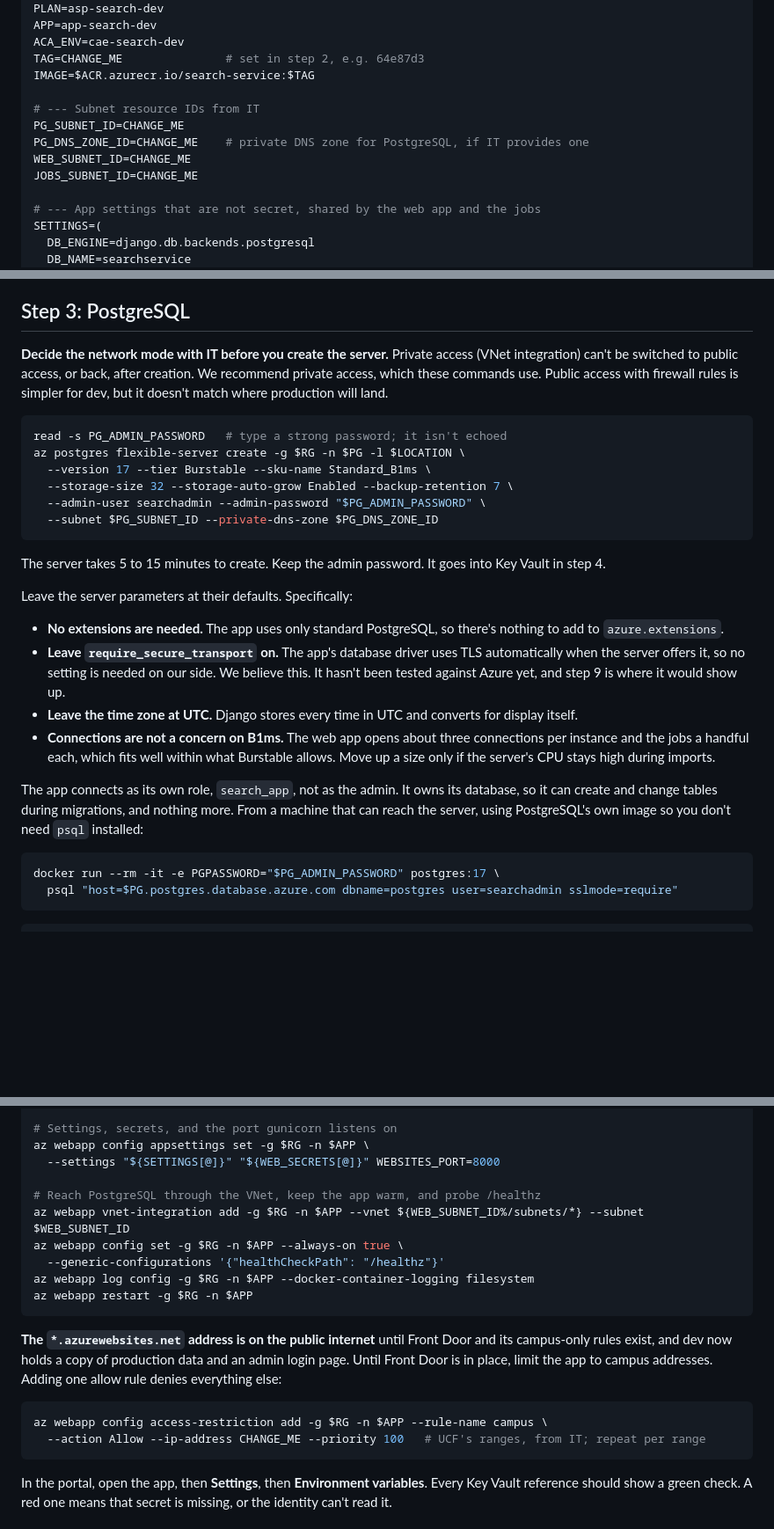
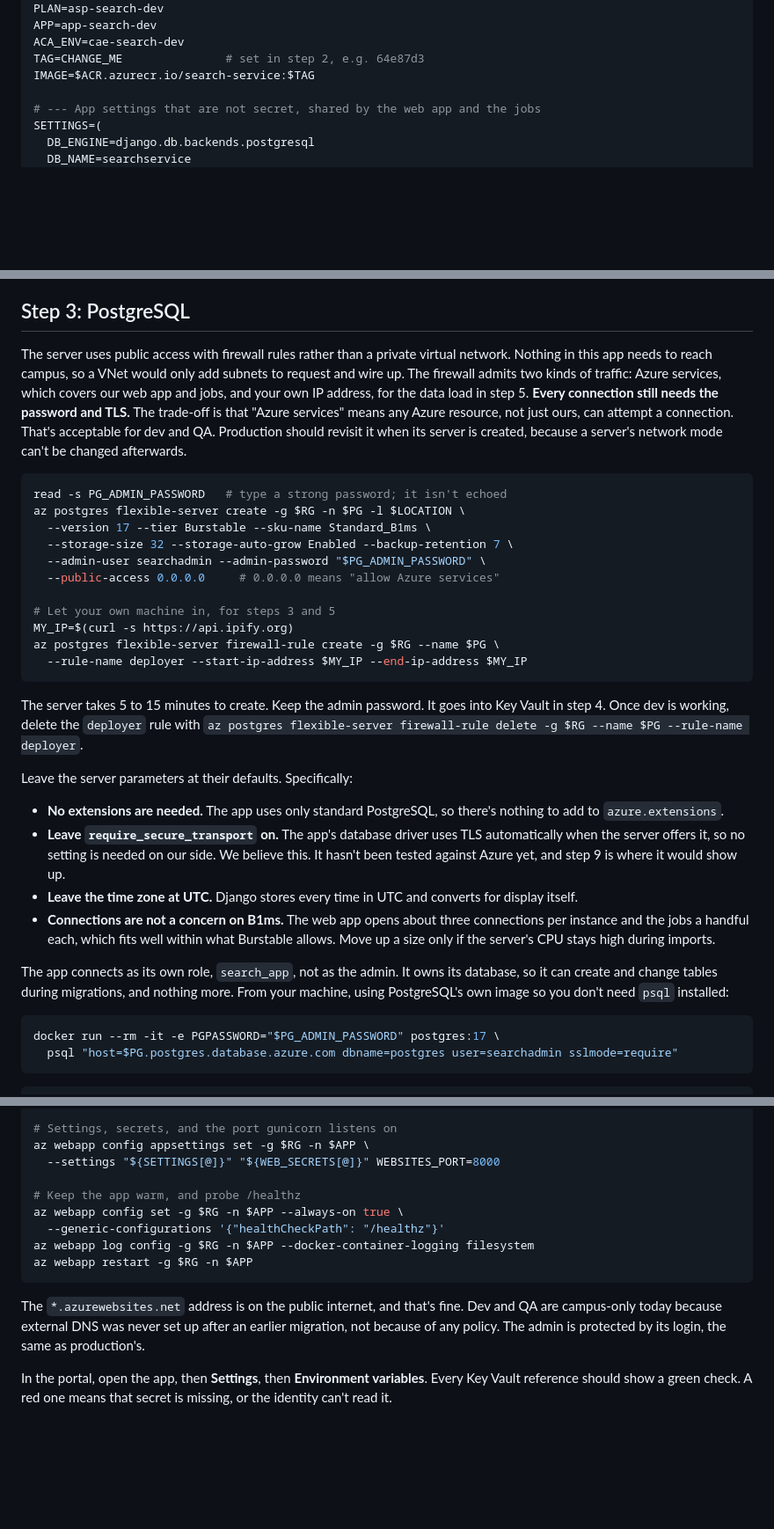
Before and after one commit to UCF/Search-Service-Django, a Markdown page: docs/azure-deployment.md, 3 parts joined by grey strips. Shown at 88% size. Drawn GitHub-style; blank space fills up the shorter version.

````diff
--- a/docs/azure-deployment.md
+++ b/docs/azure-deployment.md
@@ -62,12 +62,6 @@ APP=app-search-dev
 ACA_ENV=cae-search-dev
 TAG=CHANGE_ME               # set in step 2, e.g. 64e87d3
 IMAGE=$ACR.azurecr.io/search-service:$TAG
-
-# --- Subnet resource IDs from IT
-PG_SUBNET_ID=CHANGE_ME
-PG_DNS_ZONE_ID=CHANGE_ME    # private DNS zone for PostgreSQL, if IT provides one
-WEB_SUBNET_ID=CHANGE_ME
-JOBS_SUBNET_ID=CHANGE_ME
 
 # --- App settings that are not secret, shared by the web app and the jobs
 SETTINGS=(
@@ -153,7 +147,7 @@ The build takes a few minutes and ends with `Run ID: ... was successful`. If it
 
 ## Step 3: PostgreSQL
 
-**Decide the network mode with IT before you create the server.** Private access (VNet integration) can't be switched to public access, or back, after creation. We recommend private access, which these commands use. Public access with firewall rules is simpler for dev, but it doesn't match where production will land.
+The server uses public access with firewall rules rather than a private virtual network. Nothing in this app needs to reach campus, so a VNet would only add subnets to request and wire up. The firewall admits two kinds of traffic: Azure services, which covers our web app and jobs, and your own IP address, for the data load in step 5. **Every connection still needs the password and TLS.** The trade-off is that "Azure services" means any Azure resource, not just ours, can attempt a connection. That's acceptable for dev and QA. Production should revisit it when its server is created, because a server's network mode can't be changed afterwards.
 
 ```sh
 read -s PG_ADMIN_PASSWORD   # type a strong password; it isn't echoed
@@ -161,10 +155,15 @@ az postgres flexible-server create -g $RG -n $PG -l $LOCATION \
   --version 17 --tier Burstable --sku-name Standard_B1ms \
   --storage-size 32 --storage-auto-grow Enabled --backup-retention 7 \
   --admin-user searchadmin --admin-password "$PG_ADMIN_PASSWORD" \
-  --subnet $PG_SUBNET_ID --private-dns-zone $PG_DNS_ZONE_ID
+  --public-access 0.0.0.0     # 0.0.0.0 means "allow Azure services"
+
+# Let your own machine in, for steps 3 and 5
+MY_IP=$(curl -s https://api.ipify.org)
+az postgres flexible-server firewall-rule create -g $RG --name $PG \
+  --rule-name deployer --start-ip-address $MY_IP --end-ip-address $MY_IP
 ```
 
-The server takes 5 to 15 minutes to create. Keep the admin password. It goes into Key Vault in step 4.
+The server takes 5 to 15 minutes to create. Keep the admin password. It goes into Key Vault in step 4. Once dev is working, delete the `deployer` rule with `az postgres flexible-server firewall-rule delete -g $RG --name $PG --rule-name deployer`.
 
 Leave the server parameters at their defaults. Specifically:
 
@@ -173,7 +172,7 @@ Leave the server parameters at their defaults. Specifically:
 - **Leave the time zone at UTC.** Django stores every time in UTC and converts for display itself.
 - **Connections are not a concern on B1ms.** The web app opens about three connections per instance and the jobs a handful each, which fits well within what Burstable allows. Move up a size only if the server's CPU stays high during imports.
 
-The app connects as its own role, `search_app`, not as the admin. It owns its database, so it can create and change tables during migrations, and nothing more. From a machine that can reach the server, using PostgreSQL's own image so you don't need `psql` installed:
+The app connects as its own role, `search_app`, not as the admin. It owns its database, so it can create and change tables during migrations, and nothing more. From your machine, using PostgreSQL's own image so you don't need `psql` installed:
 
 ```sh
 docker run --rm -it -e PGPASSWORD="$PG_ADMIN_PASSWORD" postgres:17 \
@@ -426,20 +424,14 @@ az rest --method PATCH --uri "$(az webapp show -g $RG -n $APP --query id -o tsv)
 az webapp config appsettings set -g $RG -n $APP \
   --settings "${SETTINGS[@]}" "${WEB_SECRETS[@]}" WEBSITES_PORT=8000
 
-# Reach PostgreSQL through the VNet, keep the app warm, and probe /healthz
-az webapp vnet-integration add -g $RG -n $APP --vnet ${WEB_SUBNET_ID%/subnets/*} --subnet $WEB_SUBNET_ID
+# Keep the app warm, and probe /healthz
 az webapp config set -g $RG -n $APP --always-on true \
   --generic-configurations '{"healthCheckPath": "/healthz"}'
 az webapp log config -g $RG -n $APP --docker-container-logging filesystem
 az webapp restart -g $RG -n $APP
 ```
 
-**The `*.azurewebsites.net` address is on the public internet** until Front Door and its campus-only rules exist, and dev now holds a copy of production data and an admin login page. Until Front Door is in place, limit the app to campus addresses. Adding one allow rule denies everything else:
-
-```sh
-az webapp config access-restriction add -g $RG -n $APP --rule-name campus \
-  --action Allow --ip-address CHANGE_ME --priority 100   # UCF's ranges, from IT; repeat per range
-```
+The `*.azurewebsites.net` address is on the public internet, and that's fine. Dev and QA are campus-only today because external DNS was never set up after an earlier migration, not because of any policy. The admin is protected by its login, the same as production's.
 
 In the portal, open the app, then **Settings**, then **Environment variables**. Every Key Vault reference should show a green check. A red one means that secret is missing, or the identity can't read it.
 
````
Also changed, not shown: other parts of docs/azure-deployment.md (+10 -10 lines).
